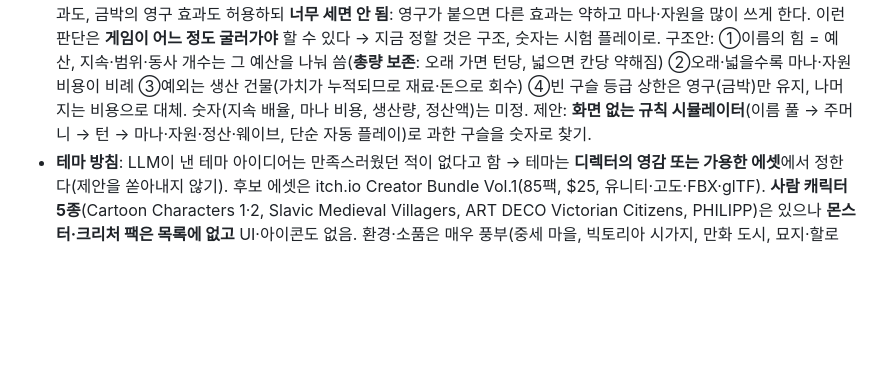
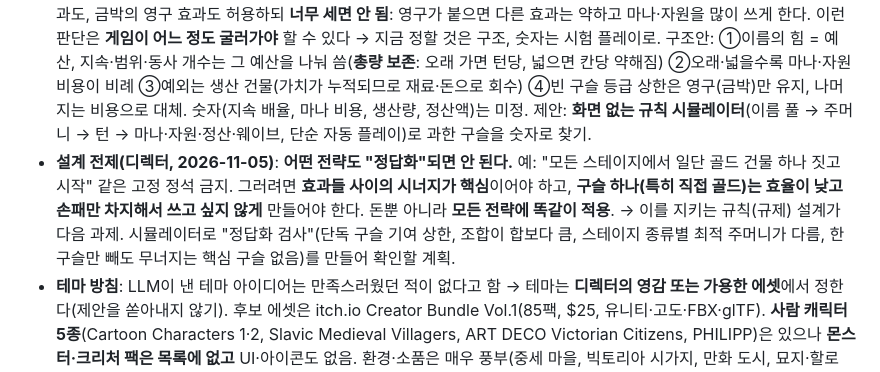
Before and after one commit to bym6096/Jev_game2, a Markdown page: HANDOFF.md, the part around the change. Drawn GitHub-style; blank space fills up the shorter version.

Commit message:
HANDOFF: 설계 전제 기록 (전략 정답화 금지, 시너지가 핵심, 단독 구슬은 비효율)
Co-Authored-By: Claude Sonnet 5.5 <noreply@anthropic.com>
Claude-Session: https://claude.ai/code/session_01LFYfXSDef41cgt3aPcX5mp

```diff
--- a/HANDOFF.md
+++ b/HANDOFF.md
@@ -16,6 +16,7 @@
 - **미정**: 드로우 방식(도미니언식 = 매 턴 여러 장 뽑고 남은 건 전부 버림 / MTG식 = 한 장씩 뽑아 손에 남김). 디렉터는 도미니언 쪽이 더 어울린다고 일단 생각. 테마는 정해지지 않음.
 - **구상 보충(2026-11-05, 디렉터)**: ①건물은 마나 외에 **재료와 돈**도 지불. ②식물은 식량·돈·나무를 생산(물 자원·간단한 날씨도 넣을지 검토). ③스테이지에 광물이 있으면 캐서 건물 재료로 쓰고, 나무는 제재소로. ④**나무·광물·식량**은 인벤토리로 가는 일종의 아이템(식량은 캐릭터·소환물에 다양한 효과). ⑤구슬로 자원을 즉시 얻을 수도 있으나 **효율은 광산·제재소보다 꽤 나쁘게**. ⑥**지속 4단계**: 몇 턴 / 한 스테이지 / 한 런 동안(특히 건물) / 영구(게임 프로필에 지속). ⑦플레이어 캐릭터는 헥사 1칸을 차지, **건설은 캐릭터 인접 몇 칸 안**. ⑧소환물은 병사·몬스터·사람·정령 등, 전부 시각화 불가라 **간소화 필요**, 이동 구슬로 움직일 수 있는 것만 이동. ⑨몬스터는 개별 생성이 아니라 **레벨(lv1, lv2 …) 웨이브 단위**로 구슬이 적을 생성, 스테이지 기본 생성도 있음.
 - **밸런스 방침(디렉터, 2026-11-05)**: 지속·범위 같은 축은 어떻게 나와도 괜찮고 **문제는 밸런스**. 낡은 구슬의 스테이지 효과도, 금박의 영구 효과도 허용하되 **너무 세면 안 됨**: 영구가 붙으면 다른 효과는 약하고 마나·자원을 많이 쓰게 한다. 이런 판단은 **게임이 어느 정도 굴러가야** 할 수 있다 → 지금 정할 것은 구조, 숫자는 시험 플레이로. 구조안: ①이름의 힘 = 예산, 지속·범위·동사 개수는 그 예산을 나눠 씀(**총량 보존**: 오래 가면 턴당, 넓으면 칸당 약해짐) ②오래·넓을수록 마나·자원 비용이 비례 ③예외는 생산 건물(가치가 누적되므로 재료·돈으로 회수) ④빈 구슬 등급 상한은 영구(금박)만 유지, 나머지는 비용으로 대체. 숫자(지속 배율, 마나 비용, 생산량, 정산액)는 미정. 제안: **화면 없는 규칙 시뮬레이터**(이름 풀 → 주머니 → 턴 → 마나·자원·정산·웨이브, 단순 자동 플레이)로 과한 구슬을 숫자로 찾기.
+- **설계 전제(디렉터, 2026-11-05)**: **어떤 전략도 "정답화"되면 안 된다.** 예: "모든 스테이지에서 일단 골드 건물 하나 짓고 시작" 같은 고정 정석 금지. 그러려면 **효과들 사이의 시너지가 핵심**이어야 하고, **구슬 하나(특히 직접 골드)는 효율이 낮고 손패만 차지해서 쓰고 싶지 않게** 만들어야 한다. 돈뿐 아니라 **모든 전략에 똑같이 적용**. → 이를 지키는 규칙(규제) 설계가 다음 과제. 시뮬레이터로 "정답화 검사"(단독 구슬 기여 상한, 조합이 합보다 큼, 스테이지 종류별 최적 주머니가 다름, 한 구슬만 빼도 무너지는 핵심 구슬 없음)를 만들어 확인할 계획.
 - **테마 방침**: LLM이 낸 테마 아이디어는 만족스러웠던 적이 없다고 함 → 테마는 **디렉터의 영감 또는 가용한 에셋**에서 정한다(제안을 쏟아내지 않기). 후보 에셋은 itch.io Creator Bundle Vol.1(85팩, $25, 유니티·고도·FBX·glTF). **사람 캐릭터 5종**(Cartoon Characters 1·2, Slavic Medieval Villagers, ART DECO Victorian Citizens, PHILIPP)은 있으나 **몬스터·크리처 팩은 목록에 없고** UI·아이콘도 없음. 환경·소품은 매우 풍부(중세 마을, 빅토리아 시가지, 만화 도시, 묘지·할로윈, 숲·초원, 농장, 사막·해적섬, 늪, SF, 음식·주방). 애니메이션 유무는 미확인.
 - **효과 축 1차 시험 완료**: `measurements/orb_axes/` (`SURVEY.md` 조사, `REPORT.md` 결과). 요약: 이름→축 판정은 **안정적**(0.5선 넘나듦 0.4%)이고 **미리 적은 기대값과 92% 일치**(영어 96%). 동사·역할·지속은 잘 되나, 주머니 조작 동사(draw·recycle·trash·peek)는 1차에서 불안정해 보였으나 **보충 시험에서 정정: 개념에 어울리는 이름이면 축마다 6개 중 5~6개가 켜지고 오탐 0~1개**(1차 실패는 애매한 이름 탓), `remove`↔`damage`·`energy`↔`heal` 겹침, 이름 18%는 켜진 동사가 없음(바닥 규칙 필요). "만능·전지전능"은 동사는 못 올리고 힘만 올림. "무한한 돈"은 money+힘 3.9로 쉬운 판 깨기이며 8자 이내 "황금알을 낳는 거위"도 동사 3개를 켬 → **돈의 양은 규칙(힘·마나 비용·정산)이 정해야 함**.
 - **조사 보완(같은 날)**: 처음엔 위키가 봇 차단(403, Anubis)으로 안 읽혀 하스스톤·도미니언·슬레이 더 스파이어·발라트로를 기억으로 정리했으나, **TinyFish `fetch_content`(실제 브라우저)로 대부분 읽혀** 대조함(도미니언 전략 위키 용어집·팬덤 두 곳은 끝까지 막힘, 대체 사이트 사용). **v0에 없던 축**: 만들기(create), 주머니 안 패시브, 구슬 수명 변형(유지·휘발·소멸), 돈 들어오는 시점(즉시/매 턴/정산/이자), 배수·반복, 조건부, 훔치기·부담 구슬. 참고: 도미니언의 주 효과(획득·폐기·버리기·뽑기)는 전부 주머니 조작이며, 보충 시험 결과 이름으로 판정 가능(남은 문제는 일반 이름에서의 빈도·오탐, 예: draw가 금화 주머니·곡괭이에 켜짐). 상세 `measurements/orb_axes/SURVEY.md`.
```
